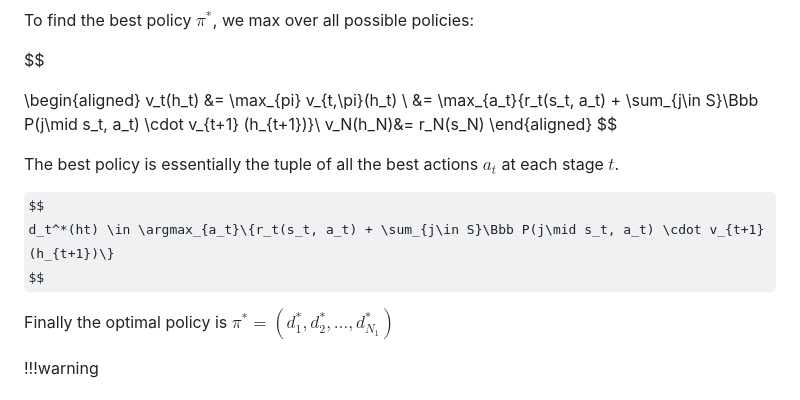
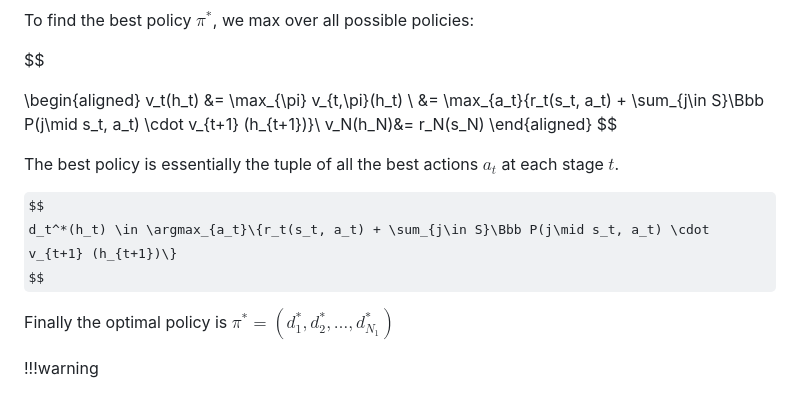
Before and after one commit to tomli380576/mat-180-fq23-notes, a Markdown page: Lecture Notes/W6 - Dynamic Programming Pt 2.md, the part around the change. GitHub-like rendering; some formulas as TeX source.

Commit message:
fix symbols

```diff
--- a/Lecture Notes/W6 - Dynamic Programming Pt 2.md
+++ b/Lecture Notes/W6 - Dynamic Programming Pt 2.md
@@ -348,7 +348,7 @@ To find the best policy $\pi^*$, we max over all possible policies:
 $$
 
 \begin{aligned}
-v_t(h_t) &= \max_{pi} v_{t,\pi}(h_t)	\\
+v_t(h_t) &= \max_{\pi} v_{t,\pi}(h_t)	\\
 &= \max_{a_t}\{r_t(s_t, a_t) + \sum_{j\in S}\Bbb P(j\mid s_t, a_t) \cdot v_{t+1} (h_{t+1})\}\\
 v_N(h_N)&= r_N(s_N)
 \end{aligned}
@@ -357,7 +357,7 @@ $$
 The best policy is essentially the tuple of all the best actions $a_t$ at each stage $t$.
 
 $$
-d_t^*(ht) \in \argmax_{a_t}\{r_t(s_t, a_t) + \sum_{j\in S}\Bbb P(j\mid s_t, a_t) \cdot v_{t+1} (h_{t+1})\}
+d_t^*(h_t) \in \argmax_{a_t}\{r_t(s_t, a_t) + \sum_{j\in S}\Bbb P(j\mid s_t, a_t) \cdot v_{t+1} (h_{t+1})\}
 $$
 
 Finally the optimal policy is $\pi^* = (d_1^*, d_2^*,\dots, d_{N_1}^*)$
```
